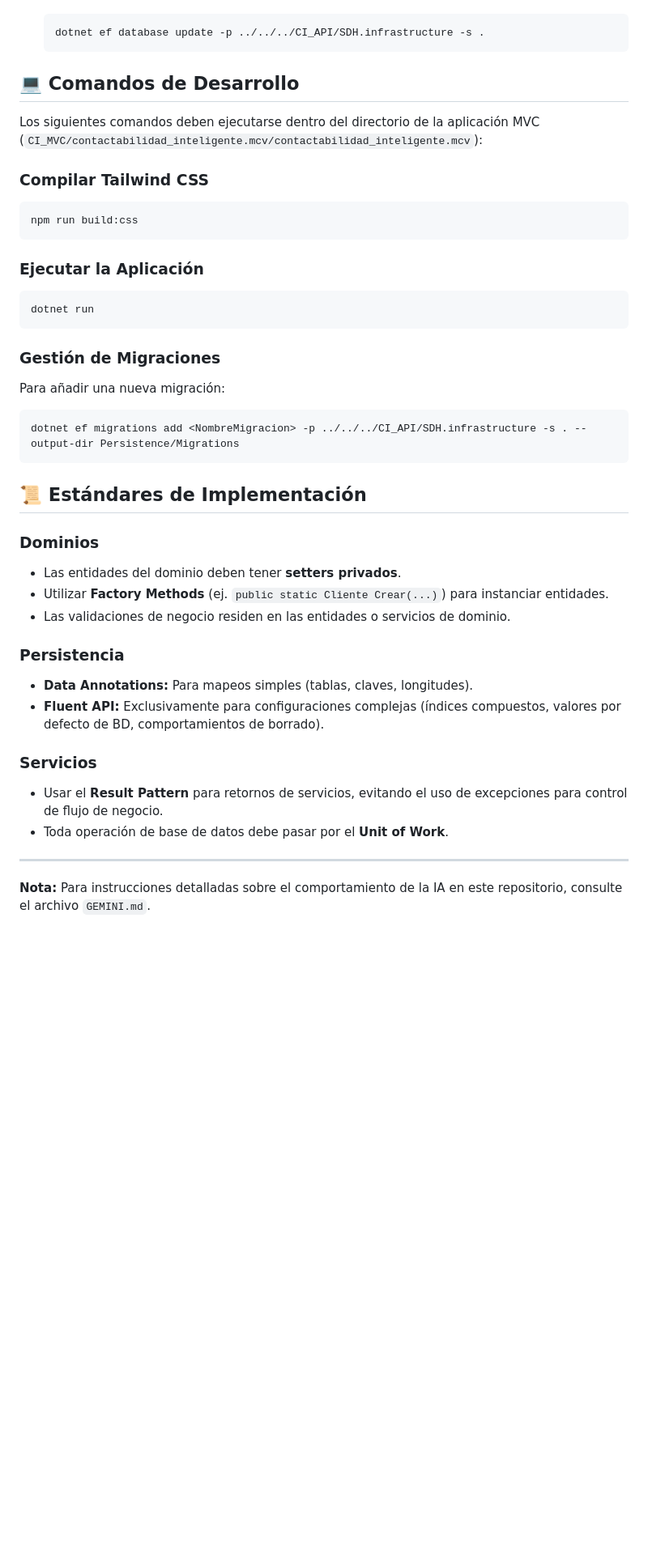
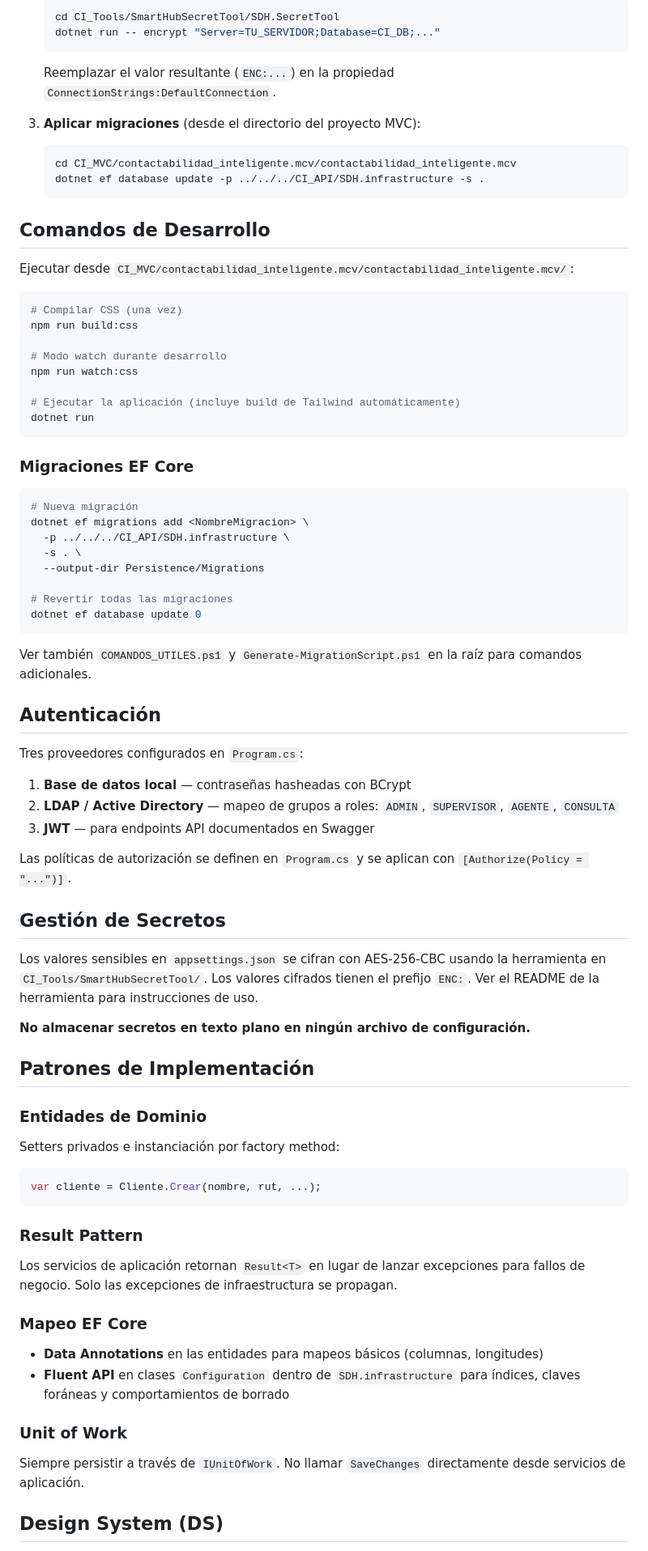
Before and after one commit to abeluzrivera/DSHCore_BQA_Desa, a Markdown page: README.md, the part around one of its changes. Shown at 81% size. GitHub-like rendering; blank space fills up the shorter version.

````diff
--- a/README.md
+++ b/README.md
@@ -47,41 +74,82 @@ El proyecto se divide en dos grandes bloques:
    ```bash
+   cd CI_Tools/SmartHubSecretTool/SDH.SecretTool
+   dotnet run -- encrypt "Server=TU_SERVIDOR;Database=CI_DB;..."
+   ```
+   Reemplazar el valor resultante (`ENC:...`) en la propiedad `ConnectionStrings:DefaultConnection`.
+
+3. **Aplicar migraciones** (desde el directorio del proyecto MVC):
+   ```bash
+   cd CI_MVC/contactabilidad_inteligente.mcv/contactabilidad_inteligente.mcv
    dotnet ef database update -p ../../../CI_API/SDH.infrastructure -s .
    ```
 
-## 💻 Comandos de Desarrollo
+## Comandos de Desarrollo
 
-Los siguientes comandos deben ejecutarse dentro del directorio de la aplicación MVC (`CI_MVC/contactabilidad_inteligente.mcv/contactabilidad_inteligente.mcv`):
+Ejecutar desde `CI_MVC/contactabilidad_inteligente.mcv/contactabilidad_inteligente.mcv/`:
 
-### Compilar Tailwind CSS
 ```bash
+# Compilar CSS (una vez)
 npm run build:css
-```
 
-### Ejecutar la Aplicación
-```bash
+# Modo watch durante desarrollo
+npm run watch:css
+
+# Ejecutar la aplicación (incluye build de Tailwind automáticamente)
 dotnet run
 ```
 
-### Gestión de Migraciones
-Para añadir una nueva migración:
+### Migraciones EF Core
+
 ```bash
-dotnet ef migrations add <NombreMigracion> -p ../../../CI_API/SDH.infrastructure -s . --output-dir Persistence/Migrations
+# Nueva migración
+dotnet ef migrations add <NombreMigracion> \
+  -p ../../../CI_API/SDH.infrastructure \
+  -s . \
+  --output-dir Persistence/Migrations
+
+# Revertir todas las migraciones
+dotnet ef database update 0
 ```
 
-## 📜 Estándares de Implementación
+Ver también `COMANDOS_UTILES.ps1` y `Generate-MigrationScript.ps1` en la raíz para comandos adicionales.
 
-### Dominios
-- Las entidades del dominio deben tener **setters privados**.
-- Utilizar **Factory Methods** (ej. `public static Cliente Crear(...)`) para instanciar entidades.
-- Las validaciones de negocio residen en las entidades o servicios de dominio.
+## Autenticación
 
-### Persistencia
-- **Data Annotations:** Para mapeos simples (tablas, claves, longitudes).
-- **Fluent API:** Exclusivamente para configuraciones complejas (índices compuestos, valores por defecto de BD, comportamientos de borrado).
+Tres proveedores configurados en `Program.cs`:
 
-### Servicios
-- Usar el **Result Pattern** para retornos de servicios, evitando el uso de excepciones para control de flujo de negocio.
-- Toda operación de base de datos debe pasar por el **Unit of Work**.
+1. **Base de datos local** — contraseñas hasheadas con BCrypt
+2. **LDAP / Active Directory** — mapeo de grupos a roles: `ADMIN`, `SUPERVISOR`, `AGENTE`, `CONSULTA`
+3. **JWT** — para endpoints API documentados en Swagger
 
----
-**Nota:** Para instrucciones detalladas sobre el comportamiento de la IA en este repositorio, consulte el archivo `GEMINI.md`.
+Las políticas de autorización se definen en `Program.cs` y se aplican con `[Authorize(Policy = "...")]`.
+
+## Gestión de Secretos
+
+Los valores sensibles en `appsettings.json` se cifran con AES-256-CBC usando la herramienta en `CI_Tools/SmartHubSecretTool/`. Los valores cifrados tienen el prefijo `ENC:`. Ver el README de la herramienta para instrucciones de uso.
+
+**No almacenar secretos en texto plano en ningún archivo de configuración.**
+
+## Patrones de Implementación
+
+### Entidades de Dominio
+
+Setters privados e instanciación por factory method:
+```csharp
+var cliente = Cliente.Crear(nombre, rut, ...);
+```
+
+### Result Pattern
+
+Los servicios de aplicación retornan `Result<T>` en lugar de lanzar excepciones para fallos de negocio. Solo las excepciones de infraestructura se propagan.
+
+### Mapeo EF Core
+
+- **Data Annotations** en las entidades para mapeos básicos (columnas, longitudes)
+- **Fluent API** en clases `Configuration` dentro de `SDH.infrastructure` para índices, claves foráneas y comportamientos de borrado
+
+### Unit of Work
+
+Siempre persistir a través de `IUnitOfWork`. No llamar `SaveChanges` directamente desde servicios de aplicación.
+
+## Design System (DS)
+
````
Also changed, not shown: other parts of README.md (+70 -29 lines).
